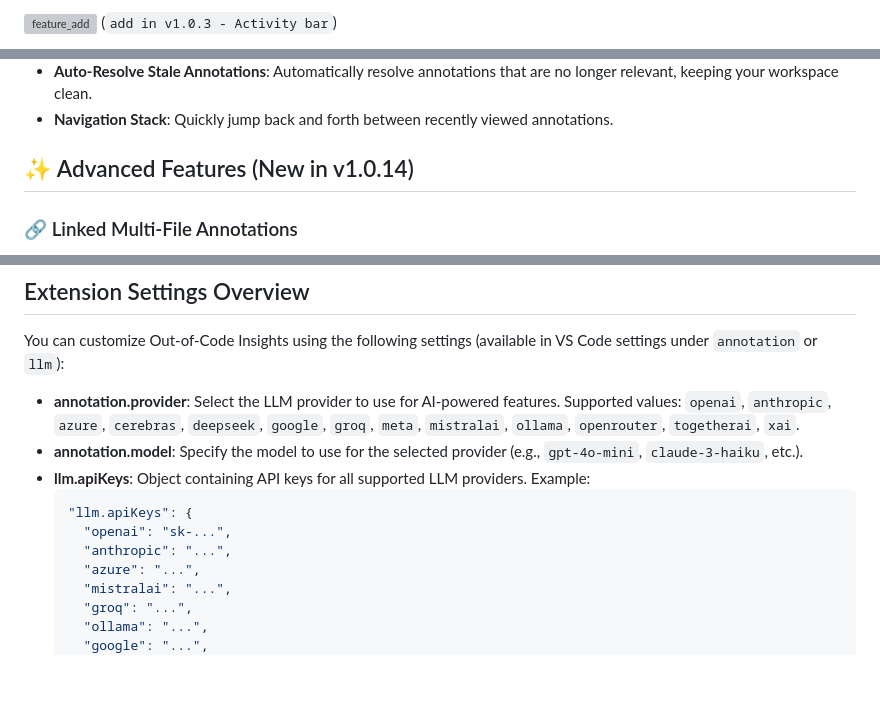
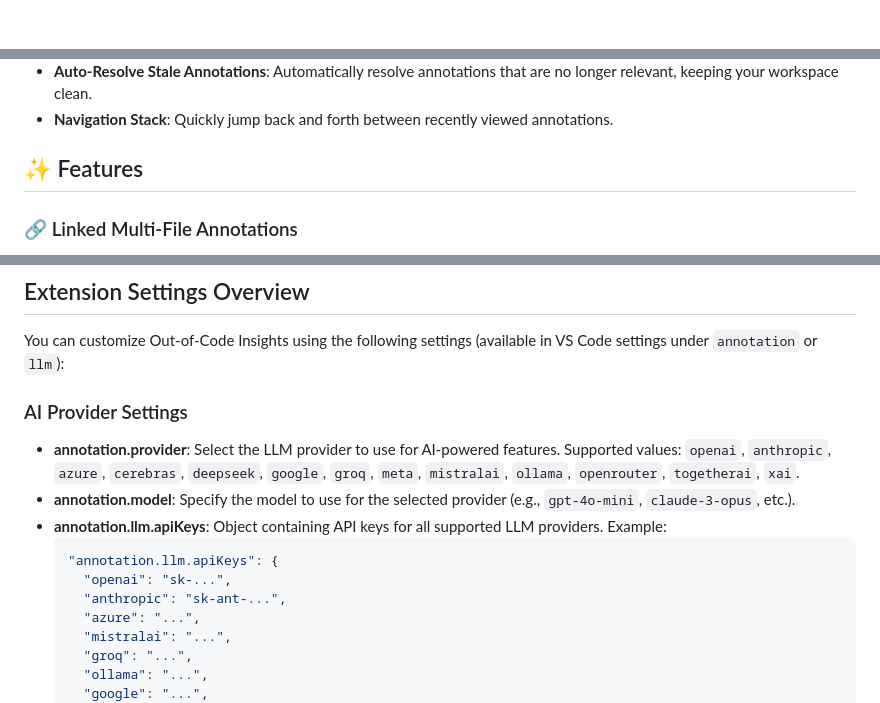
Before and after one commit to JacquesGariepy/out-of-code-insights, a Markdown page: README.md, 3 parts joined by grey strips. Drawn GitHub-style; blank space fills up the shorter version; grey boxes are pictures that could not be loaded.

````diff
--- a/README.md
+++ b/README.md
@@ -39,4 +40,3 @@ We’d love to hear your thoughts, feedback, and ideas! Feel free to join the co
 
 ![feature_add](https://github.com/user-attachments/assets/ea4d463e-a2d5-4eb4-85c8-04746533213f)
-(`add in v1.0.3 - Activity bar`)
 
@@ -62,6 +61,6 @@ We’d love to hear your thoughts, feedback, and ideas! Feel free to join the co
 - **Auto-Resolve Stale Annotations**: Automatically resolve annotations that are no longer relevant, keeping your workspace clean.
 - **Navigation Stack**: Quickly jump back and forth between recently viewed annotations.
 
-## ✨ Advanced Features (New in v1.0.14)
+## ✨ Features
 
 ### 🔗 Linked Multi-File Annotations
@@ -442,13 +557,15 @@ Customize the extension according to your needs by modifying the available setti
 
 You can customize Out-of-Code Insights using the following settings (available in VS Code settings under `annotation` or `llm`):
 
+### AI Provider Settings
+
 - **annotation.provider**: Select the LLM provider to use for AI-powered features. Supported values: `openai`, `anthropic`, `azure`, `cerebras`, `deepseek`, `google`, `groq`, `meta`, `mistralai`, `ollama`, `openrouter`, `togetherai`, `xai`.
-- **annotation.model**: Specify the model to use for the selected provider (e.g., `gpt-4o-mini`, `claude-3-haiku`, etc.).
-- **llm.apiKeys**: Object containing API keys for all supported LLM providers. Example:
+- **annotation.model**: Specify the model to use for the selected provider (e.g., `gpt-4o-mini`, `claude-3-opus`, etc.).
+- **annotation.llm.apiKeys**: Object containing API keys for all supported LLM providers. Example:
   ```json
-  "llm.apiKeys": {
+  "annotation.llm.apiKeys": {
     "openai": "sk-...",
-    "anthropic": "...",
+    "anthropic": "sk-ant-...",
     "azure": "...",
     "mistralai": "...",
     "groq": "...",
````
Also changed, not shown: other parts of README.md (+128 -12 lines).
